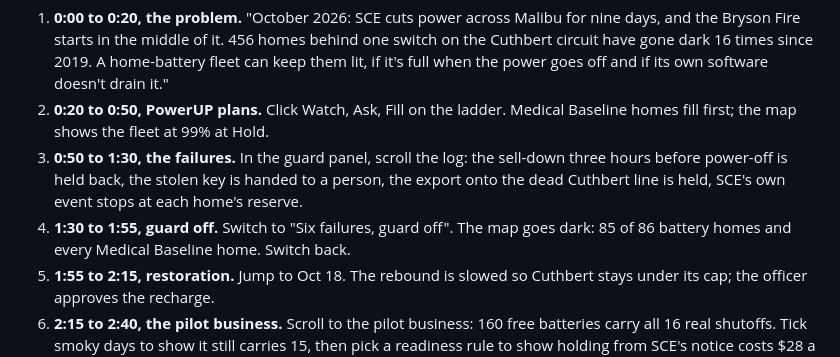
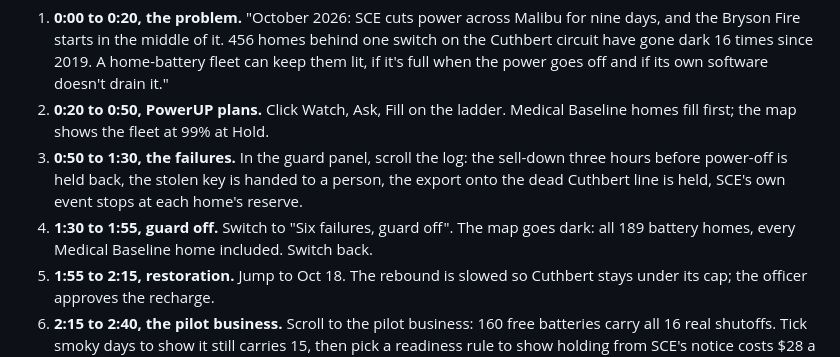
Before and after one commit to DAI0915/PowerUp-Hackathon, a Markdown page: submission/devpost-extras.md, the part around the change. Rendered like a GitHub page.

```diff
--- a/submission/devpost-extras.md
+++ b/submission/devpost-extras.md
@@ -32,7 +32,7 @@ JavaScript, Node.js, Python, HTML Canvas, Playwright, SCE open data (PSPS record
 1. **0:00 to 0:20, the problem.** "October 2026: SCE cuts power across Malibu for nine days, and the Bryson Fire starts in the middle of it. 456 homes behind one switch on the Cuthbert circuit have gone dark 16 times since 2019. A home-battery fleet can keep them lit, if it's full when the power goes off and if its own software doesn't drain it."
 2. **0:20 to 0:50, PowerUP plans.** Click Watch, Ask, Fill on the ladder. Medical Baseline homes fill first; the map shows the fleet at 99% at Hold.
 3. **0:50 to 1:30, the failures.** In the guard panel, scroll the log: the sell-down three hours before power-off is held back, the stolen key is handed to a person, the export onto the dead Cuthbert line is held, SCE's own event stops at each home's reserve.
-4. **1:30 to 1:55, guard off.** Switch to "Six failures, guard off". The map goes dark: 85 of 86 battery homes and every Medical Baseline home. Switch back.
+4. **1:30 to 1:55, guard off.** Switch to "Six failures, guard off". The map goes dark: all 189 battery homes, every Medical Baseline home included. Switch back.
 5. **1:55 to 2:15, restoration.** Jump to Oct 18. The rebound is slowed so Cuthbert stays under its cap; the officer approves the recharge.
 6. **2:15 to 2:40, the pilot business.** Scroll to the pilot business: 160 free batteries carry all 16 real shutoffs. Tick smoky days to show it still carries 15, then pick a readiness rule to show holding from SCE's notice costs $28 a battery a year.
 7. **2:40 to 3:00, close.** Open the heat-wave replay for one second of the scoreboard. "PowerUP plans, Interlock guards. Base can run it on its fleet."
```
Also changed, not shown: README.md (+1 -1 lines), submission/devpost.md (+6 -6 lines).
